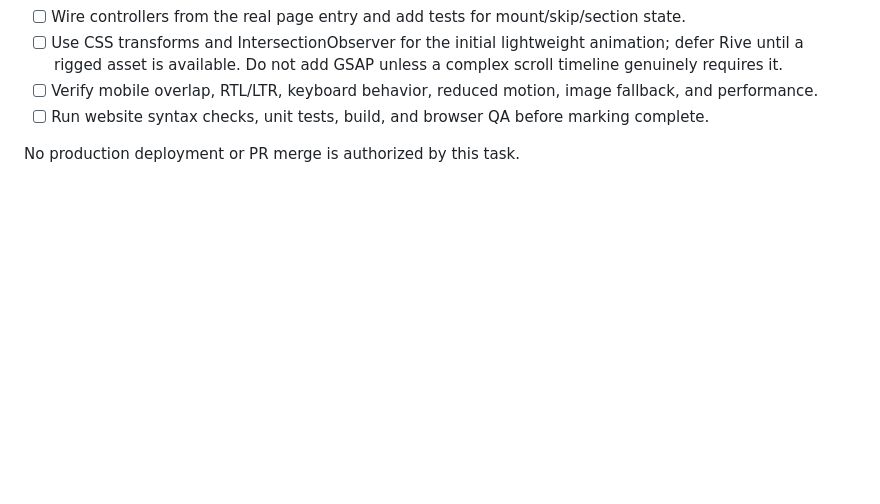
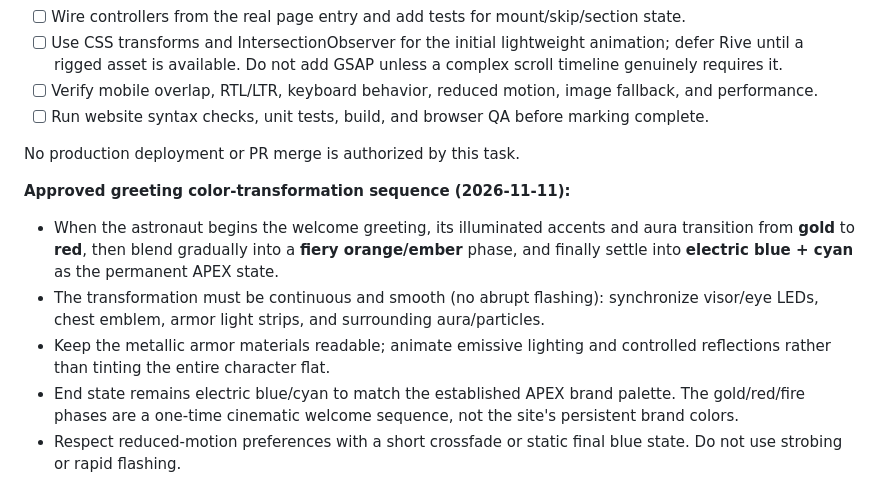
Before and after one commit to yossefahmedsamir00-ship-it/apexstudio1, a Markdown page: docs/plans/2026-11-11-apex-integrated-build.md, the part around the change. Drawn GitHub-style; blank space fills up the shorter version.

Commit message:
docs: specify astronaut welcome color transformation

```diff
--- a/docs/plans/2026-11-11-apex-integrated-build.md
+++ b/docs/plans/2026-11-11-apex-integrated-build.md
@@ -211,3 +211,11 @@
 - [ ] Run website syntax checks, unit tests, build, and browser QA before marking complete.
 
 No production deployment or PR merge is authorized by this task.
+
+
+**Approved greeting color-transformation sequence (2026-11-11):**
+- When the astronaut begins the welcome greeting, its illuminated accents and aura transition from **gold** to **red**, then blend gradually into a **fiery orange/ember** phase, and finally settle into **electric blue + cyan** as the permanent APEX state.
+- The transformation must be continuous and smooth (no abrupt flashing): synchronize visor/eye LEDs, chest emblem, armor light strips, and surrounding aura/particles.
+- Keep the metallic armor materials readable; animate emissive lighting and controlled reflections rather than tinting the entire character flat.
+- End state remains electric blue/cyan to match the established APEX brand palette. The gold/red/fire phases are a one-time cinematic welcome sequence, not the site's persistent brand colors.
+- Respect reduced-motion preferences with a short crossfade or static final blue state. Do not use strobing or rapid flashing.
```
